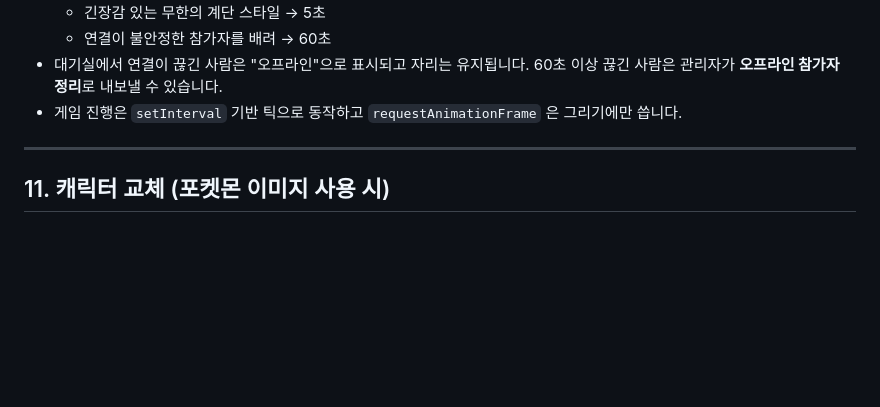
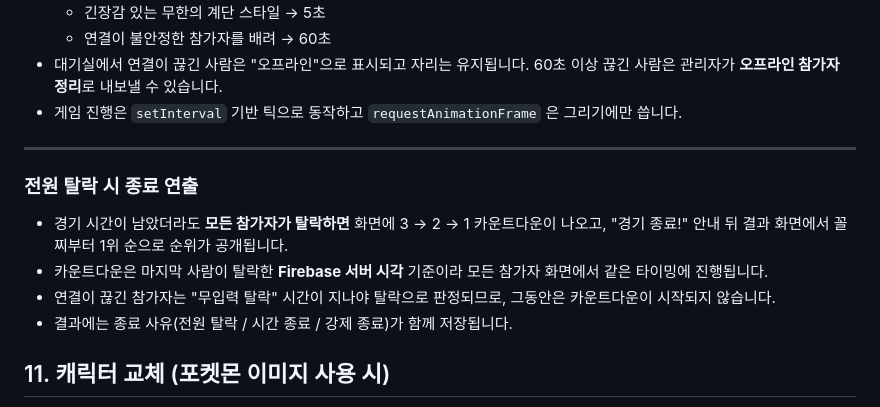
Before and after one commit to pokemongachashop/pokestairgame, a Markdown page: README.md, the part around the change. GitHub-like rendering; blank space fills up the shorter version.

```diff
--- a/README.md
+++ b/README.md
@@ -169,6 +169,12 @@ stairRace/
 
 ---
 
+### 전원 탈락 시 종료 연출
+- 경기 시간이 남았더라도 **모든 참가자가 탈락하면** 화면에 3 → 2 → 1 카운트다운이 나오고, "경기 종료!" 안내 뒤 결과 화면에서 꼴찌부터 1위 순으로 순위가 공개됩니다.
+- 카운트다운은 마지막 사람이 탈락한 **Firebase 서버 시각** 기준이라 모든 참가자 화면에서 같은 타이밍에 진행됩니다.
+- 연결이 끊긴 참가자는 "무입력 탈락" 시간이 지나야 탈락으로 판정되므로, 그동안은 카운트다운이 시작되지 않습니다.
+- 결과에는 종료 사유(전원 탈락 / 시간 종료 / 강제 종료)가 함께 저장됩니다.
+
 ## 11. 캐릭터 교체 (포켓몬 이미지 사용 시)
 
 공식 포켓몬 이미지는 저작권 문제로 포함하지 않았고, 대신 오리지널 테스트 캐릭터 10종(해님냥, 민트토끼, 산호여우 …)이 들어 있습니다. 모든 캐릭터의 능력은 같습니다.
```
